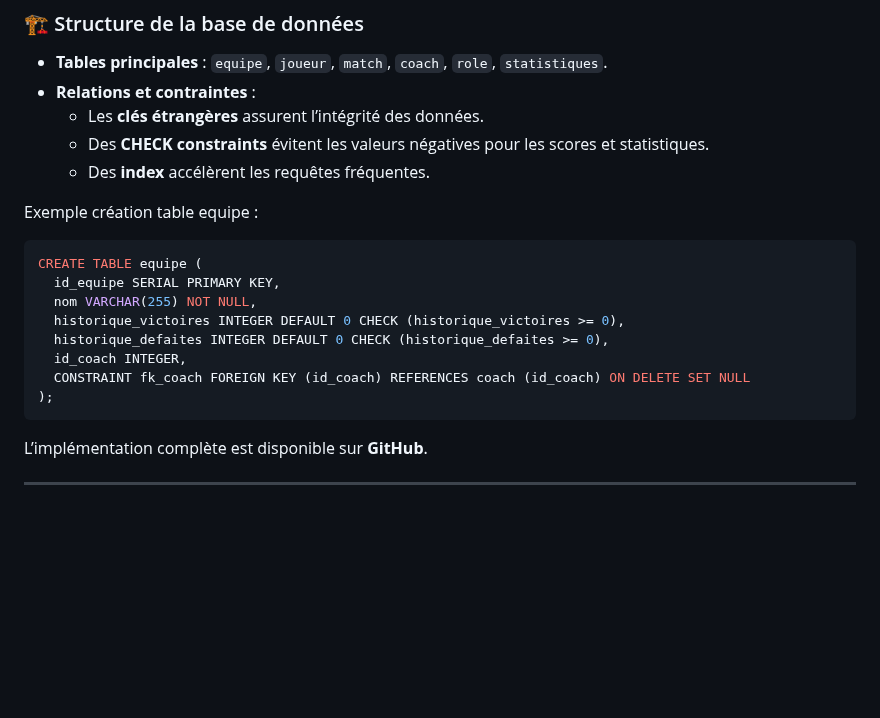
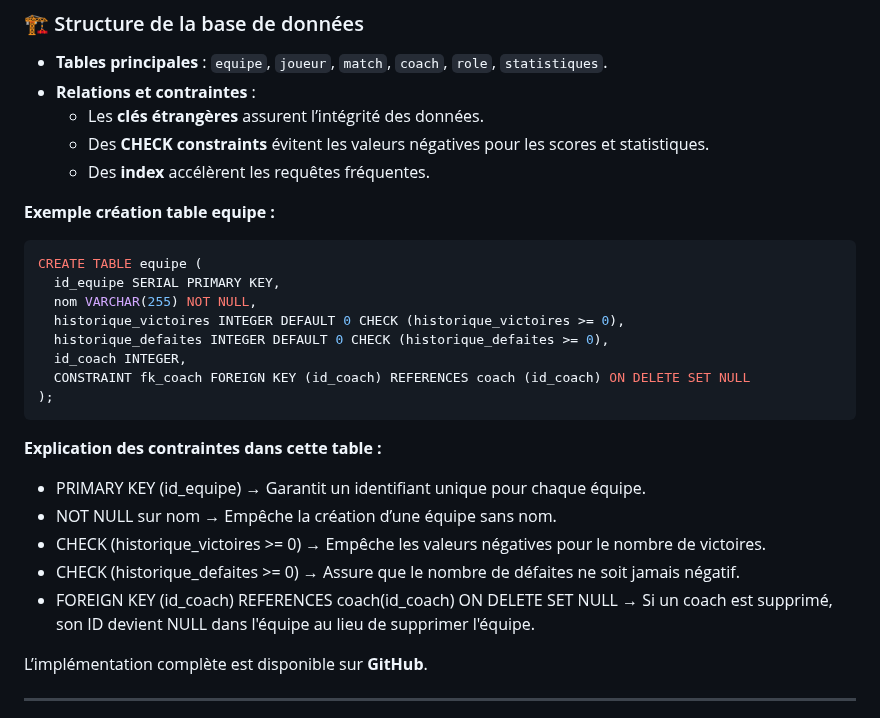
Before and after one commit to Nakwi/esport-db-manager, a Markdown page: README.md, the part around the change. Rendered like a GitHub page; blank space fills up the shorter version.

````diff
--- a/README.md
+++ b/README.md
@@ -82,7 +82,7 @@ J’ai également utilisé **DBdiagram** pour générer le script SQL à partir
   -  Des **CHECK constraints** évitent les valeurs négatives pour les scores et statistiques.
   -  Des **index** accélèrent les requêtes fréquentes.
 
-Exemple création table equipe :
+**Exemple création table equipe :**
 ```sql
 CREATE TABLE equipe (
   id_equipe SERIAL PRIMARY KEY,
@@ -93,7 +93,12 @@ CREATE TABLE equipe (
   CONSTRAINT fk_coach FOREIGN KEY (id_coach) REFERENCES coach (id_coach) ON DELETE SET NULL
 );
 ```
-
+**Explication des contraintes dans cette table :**
+- PRIMARY KEY (id_equipe) → Garantit un identifiant unique pour chaque équipe.
+- NOT NULL sur nom → Empêche la création d’une équipe sans nom.
+- CHECK (historique_victoires >= 0) → Empêche les valeurs négatives pour le nombre de victoires.
+- CHECK (historique_defaites >= 0) → Assure que le nombre de défaites ne soit jamais négatif.
+- FOREIGN KEY (id_coach) REFERENCES coach(id_coach) ON DELETE SET NULL → Si un coach est supprimé, son ID devient NULL dans l'équipe au lieu de supprimer l'équipe.
 
 L’implémentation complète est disponible sur **GitHub**.
 
````
